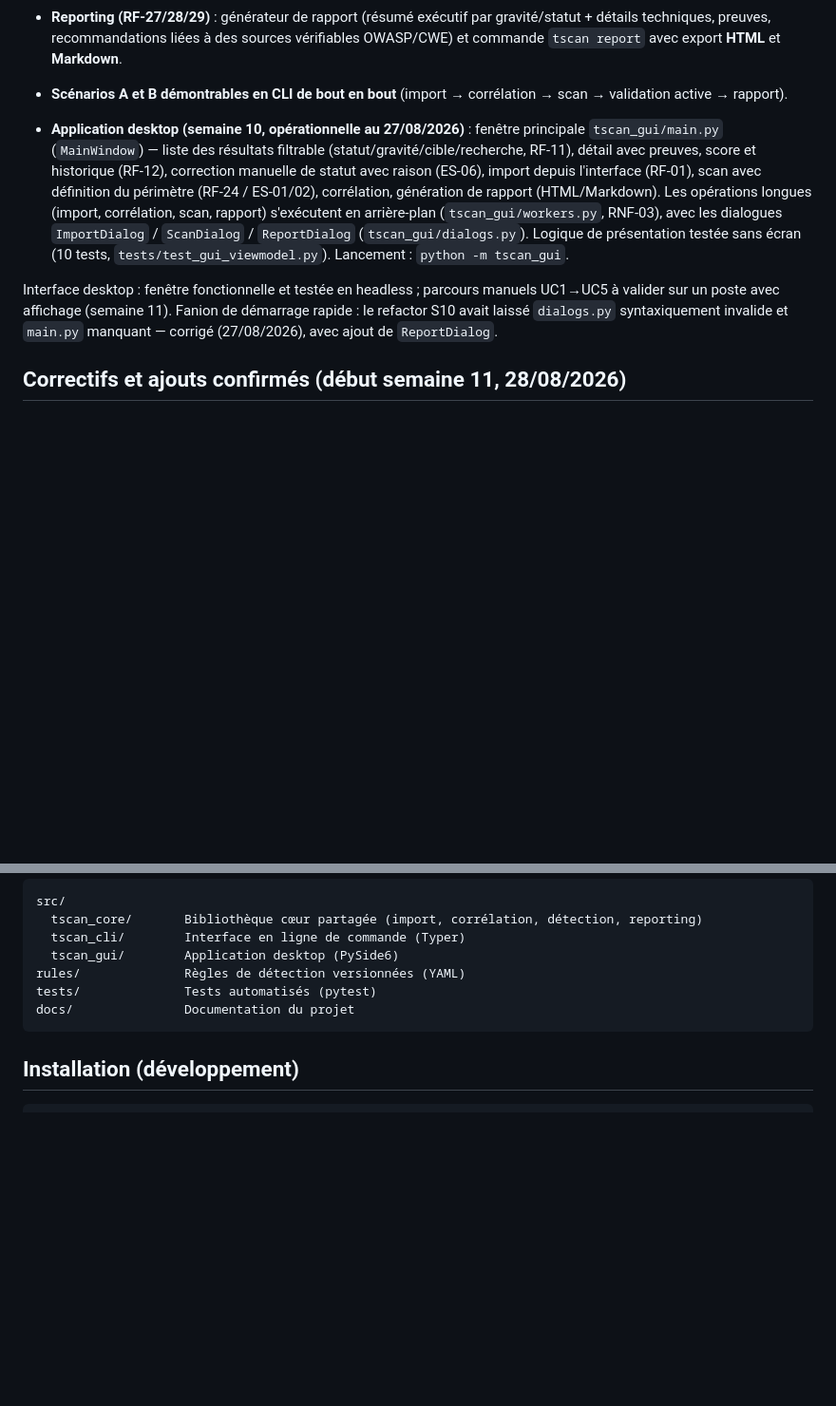
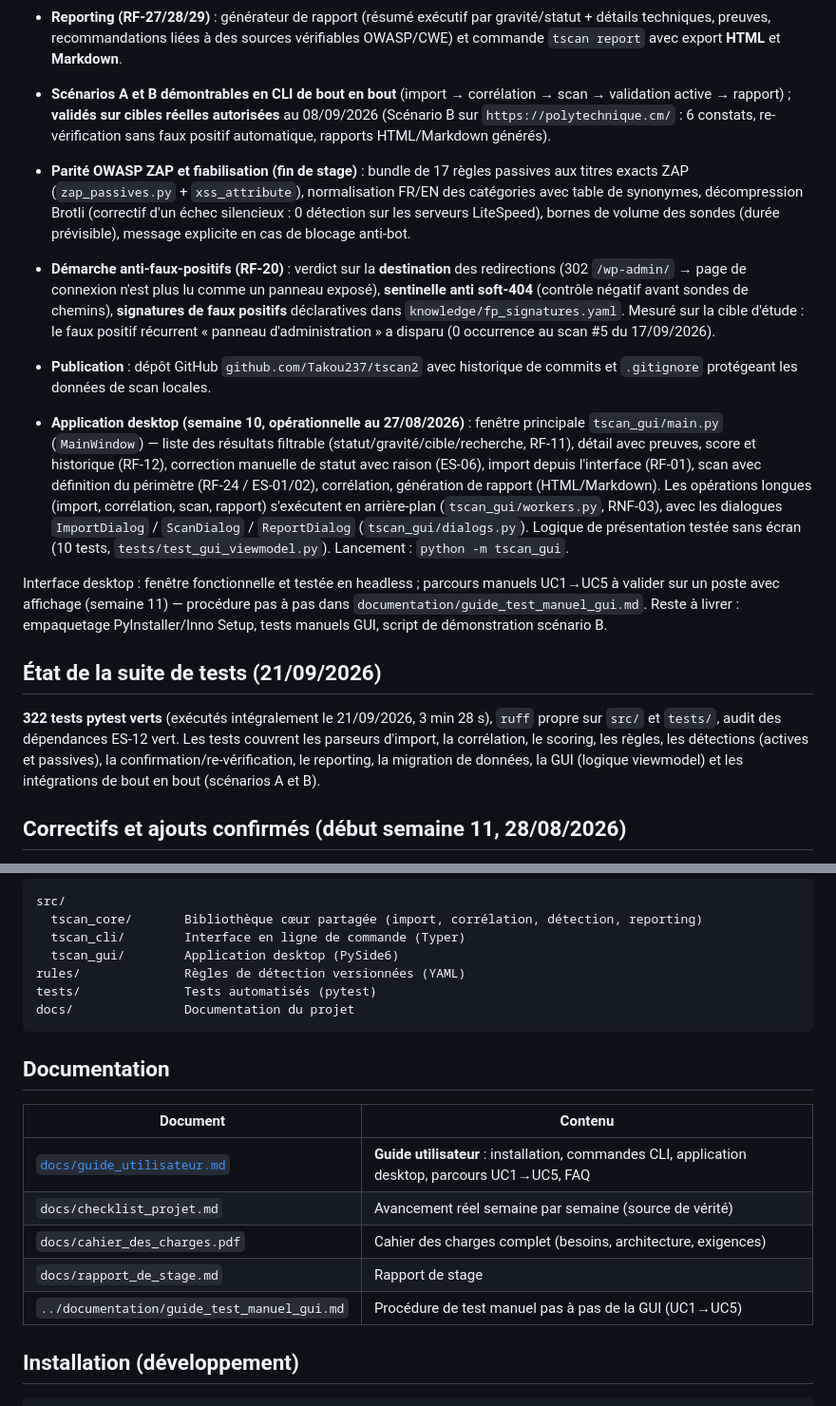
Before and after one commit to Takou237/tscan2, a Markdown page: README.md, 2 parts joined by grey strips. Shown at 95% size. GitHub-like rendering; blank space fills up the shorter version.

````diff
--- a/README.md
+++ b/README.md
@@ -31,10 +32,17 @@ Fonctionnalités disponibles à ce stade :
 
 - **Validation active non destructive (RF-23)** : chaque constat `Probable` du scan actif est soumis à une seconde observation non destructive ; le fait décisif « reproductible » **renforce le score de confiance** du constat (plafonné à **0,85**) mais le laisse au statut **Probable** — le moteur ne confirme jamais : **« Confirmée » est un verdict d'analyste** (RF-12), posé par la correction manuelle (`tscan correct`, fenêtre desktop) avec un score de **0,95**. Un fait **contredit** place le constat en **Potentiel faux positif** pour revue prioritaire ; une sonde en échec laisse le constat tel quel (ES-05).
 - **Reporting (RF-27/28/29)** : générateur de rapport (résumé exécutif par gravité/statut + détails techniques, preuves, recommandations liées à des sources vérifiables OWASP/CWE) et commande `tscan report` avec export **HTML** et **Markdown**.
-- **Scénarios A et B démontrables en CLI de bout en bout** (import → corrélation → scan → validation active → rapport).
+- **Scénarios A et B démontrables en CLI de bout en bout** (import → corrélation → scan → validation active → rapport) ; **validés sur cibles réelles autorisées** au 08/09/2026 (Scénario B sur `https://polytechnique.cm/` : 6 constats, re-vérification sans faux positif automatique, rapports HTML/Markdown générés).
+- **Parité OWASP ZAP et fiabilisation (fin de stage)** : bundle de 17 règles passives aux titres exacts ZAP (`zap_passives.py` + `xss_attribute`), normalisation FR/EN des catégories avec table de synonymes, décompression Brotli (correctif d'un échec silencieux : 0 détection sur les serveurs LiteSpeed), bornes de volume des sondes (durée prévisible), message explicite en cas de blocage anti-bot.
+- **Démarche anti-faux-positifs (RF-20)** : verdict sur la **destination** des redirections (302 `/wp-admin/` → page de connexion n'est plus lu comme un panneau exposé), **sentinelle anti soft-404** (contrôle négatif avant sondes de chemins), **signatures de faux positifs** déclaratives dans `knowledge/fp_signatures.yaml`. Mesuré sur la cible d'étude : le faux positif récurrent « panneau d'administration » a disparu (0 occurrence au scan #5 du 17/09/2026).
+- **Publication** : dépôt GitHub `github.com/Takou237/tscan2` avec historique de commits et `.gitignore` protégeant les données de scan locales.
 - **Application desktop (semaine 10, opérationnelle au 27/08/2026)** : fenêtre principale `tscan_gui/main.py` (`MainWindow`) — liste des résultats filtrable (statut/gravité/cible/recherche, RF-11), détail avec preuves, score et historique (RF-12), correction manuelle de statut avec raison (ES-06), import depuis l'interface (RF-01), scan avec définition du périmètre (RF-24 / ES-01/02), corrélation, génération de rapport (HTML/Markdown). Les opérations longues (import, corrélation, scan, rapport) s'exécutent en arrière-plan (`tscan_gui/workers.py`, RNF-03), avec les dialogues `ImportDialog` / `ScanDialog` / `ReportDialog` (`tscan_gui/dialogs.py`). Logique de présentation testée sans écran (10 tests, `tests/test_gui_viewmodel.py`). Lancement : `python -m tscan_gui`.
 
-Interface desktop : fenêtre fonctionnelle et testée en headless ; parcours manuels UC1→UC5 à valider sur un poste avec affichage (semaine 11). Fanion de démarrage rapide : le refactor S10 avait laissé `dialogs.py` syntaxiquement invalide et `main.py` manquant — corrigé (27/08/2026), avec ajout de `ReportDialog`.
+Interface desktop : fenêtre fonctionnelle et testée en headless ; parcours manuels UC1→UC5 à valider sur un poste avec affichage (semaine 11) — procédure pas à pas dans `documentation/guide_test_manuel_gui.md`. Reste à livrer : empaquetage PyInstaller/Inno Setup, tests manuels GUI, script de démonstration scénario B.
+
+## État de la suite de tests (21/09/2026)
+
+**322 tests pytest verts** (exécutés intégralement le 21/09/2026, 3 min 28 s), `ruff` propre sur `src/` et `tests/`, audit des dépendances ES-12 vert. Les tests couvrent les parseurs d'import, la corrélation, le scoring, les règles, les détections (actives et passives), la confirmation/re-vérification, le reporting, la migration de données, la GUI (logique viewmodel) et les intégrations de bout en bout (scénarios A et B).
 
 ## Correctifs et ajouts confirmés (début semaine 11, 28/08/2026)
 
@@ -94,6 +102,16 @@ tests/              Tests automatisés (pytest)
 docs/               Documentation du projet
 ```
 
+## Documentation
+
+| Document | Contenu |
+|---|---|
+| [`docs/guide_utilisateur.md`](docs/guide_utilisateur.md) | **Guide utilisateur** : installation, commandes CLI, application desktop, parcours UC1→UC5, FAQ |
+| `docs/checklist_projet.md` | Avancement réel semaine par semaine (source de vérité) |
+| `docs/cahier_des_charges.pdf` | Cahier des charges complet (besoins, architecture, exigences) |
+| `docs/rapport_de_stage.md` | Rapport de stage |
+| `../documentation/guide_test_manuel_gui.md` | Procédure de test manuel pas à pas de la GUI (UC1→UC5) |
+
 ## Installation (développement)
 
 ```bash
````
Also changed, not shown: other parts of README.md (+4 -3 lines), docs/checklist_projet.md (+10 -9 lines), docs/guide_utilisateur.md (added, +492 -0 lines).
